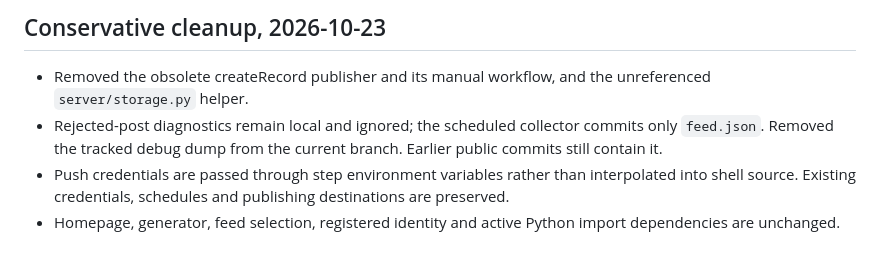
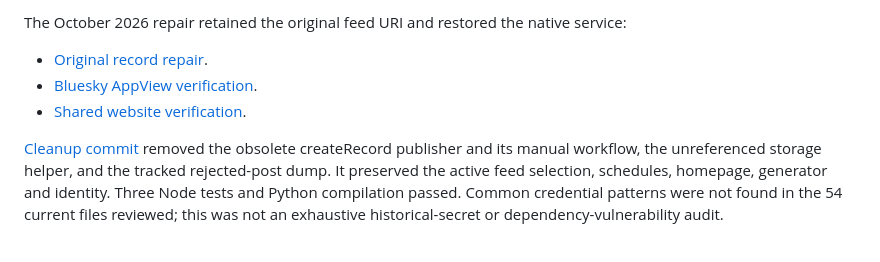
Before and after one commit to PhantomBlackOP/AnimeAI, a Markdown page: docs/GENERATOR-RECOVERY.md, the part around one of its changes. Rendered like a GitHub page.

```diff
--- a/docs/GENERATOR-RECOVERY.md
+++ b/docs/GENERATOR-RECOVERY.md
@@ -112,7 +69,8 @@ Independent production verification of the corrected links, identical HTML/JS on
 
-## Conservative cleanup, 2026-10-23
+The October 2026 repair retained the original feed URI and restored the native service:
 
-- Removed the obsolete createRecord publisher and its manual workflow, and the unreferenced `server/storage.py` helper.
-- Rejected-post diagnostics remain local and ignored; the scheduled collector commits only `feed.json`. Removed the tracked debug dump from the current branch. Earlier public commits still contain it.
-- Push credentials are passed through step environment variables rather than interpolated into shell source. Existing credentials, schedules and publishing destinations are preserved.
-- Homepage, generator, feed selection, registered identity and active Python import dependencies are unchanged.
+- [Original record repair](https://github.com/PhantomBlackOP/AnimeAI/actions/runs/39686550248).
+- [Bluesky AppView verification](https://github.com/PhantomBlackOP/AnimeAI/actions/runs/39686703284).
+- [Shared website verification](https://github.com/PhantomBlackOP/AnimeAI/actions/runs/39694285227).
+
+[Cleanup commit](https://github.com/PhantomBlackOP/AnimeAI/commit/7abb207e75e900e266380aefcdfac34b6377e9d1) removed the obsolete createRecord publisher and its manual workflow, the unreferenced storage helper, and the tracked rejected-post dump. It preserved the active feed selection, schedules, homepage, generator and identity. Three Node tests and Python compilation passed. Common credential patterns were not found in the 54 current files reviewed; this was not an exhaustive historical-secret or dependency-vulnerability audit.
```
Also changed, not shown: other parts of docs/GENERATOR-RECOVERY.md (+44 -87 lines).
